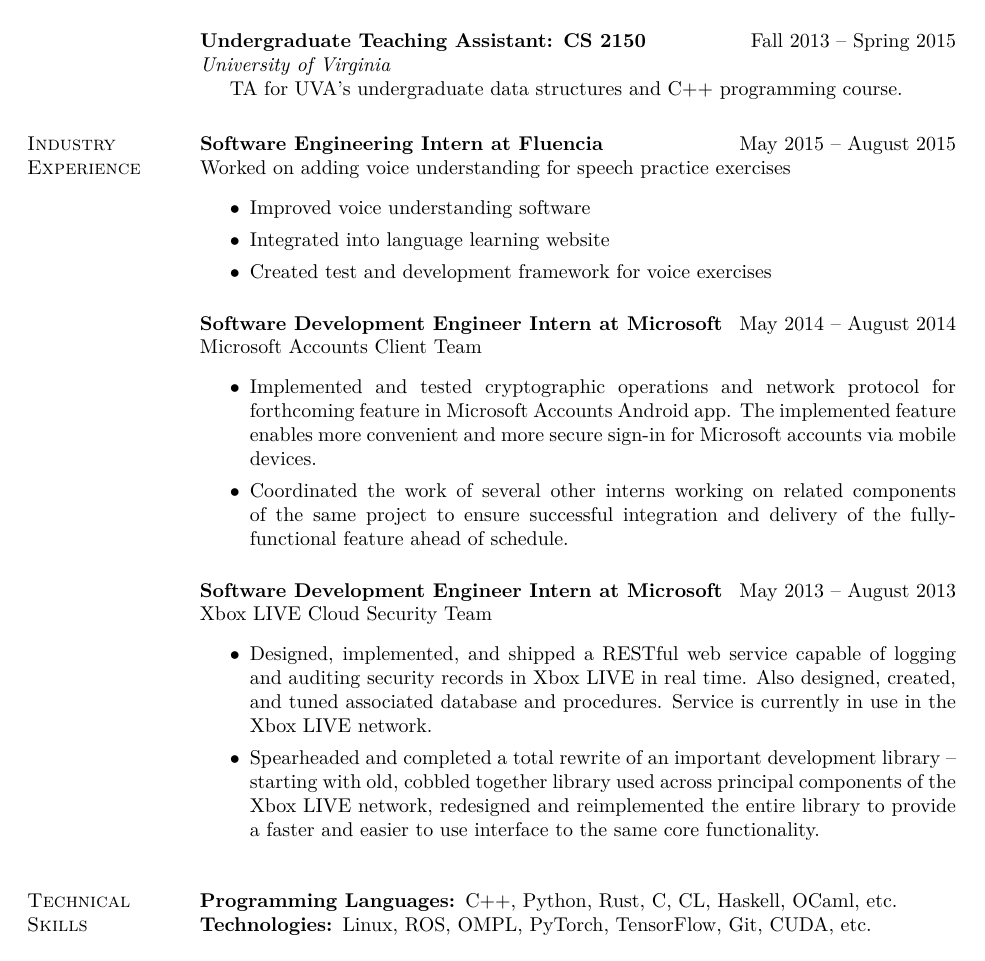
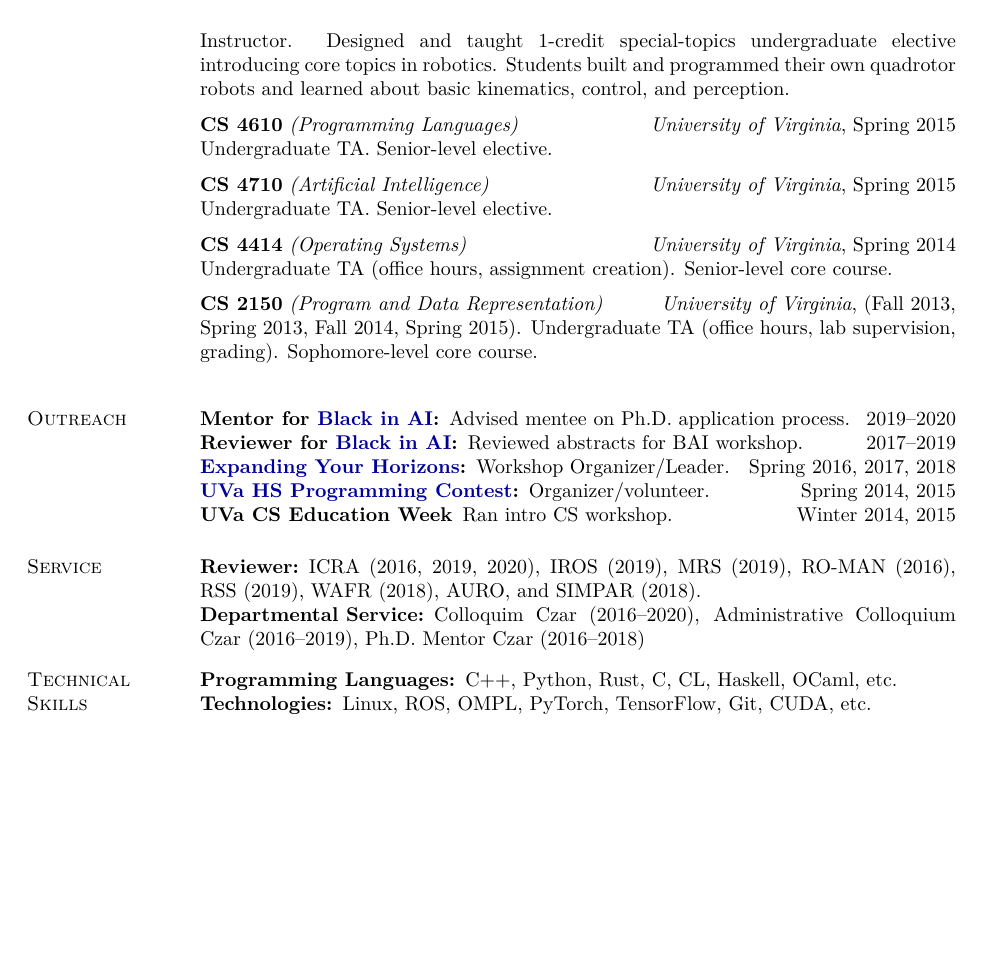
Before and after one commit to wbthomason/cv, a LaTeX CV (wil.thomason.cv.tex): page 4 of 4 before the commit and page 3 of 3 after it. The pictures show the PDF file wil.thomason.cv.pdf that the author committed with the source.

Commit message:
Theoretically complete CV update per this date

```diff
--- a/wil.thomason.cv.tex
+++ b/wil.thomason.cv.tex
@@ -367,2 +452,49 @@ Learning.'' June 19th, 2016. \emph{2nd Workshop on Model Learning for Human-Robo
+\end{class}
+
+\begin{class}{ENG 1501}{Introduction to Aerial Robotics}{University of Virginia}{Fall 2014}
+	\item Instructor. Designed and taught 1-credit special-topics undergraduate elective introducing
+	core topics in robotics. Students built and programmed their own quadrotor robots and learned
+	about basic kinematics, control, and perception.
+\end{class}
+
+\begin{class}{CS 4610}{Programming Languages}{University of Virginia}{Spring 2015}
+	\item Undergraduate TA. Senior-level elective.
+\end{class}
+
+\begin{class}{CS 4710}{Artificial Intelligence}{University of Virginia}{Spring 2015}
+	\item Undergraduate TA. Senior-level elective.
+\end{class}
+
+\begin{class}{CS 4414}{Operating Systems}{University of Virginia}{Spring 2014}
+	\item Undergraduate TA (office hours, assignment creation). Senior-level core course.
+\end{class}
+
+% Gross abuse of date field here because of weird line flow with long sequence of dates
+\begin{class}{CS 2150}{Program and Data Representation}{University of Virginia}{(Fall 2013, Spring
+		2013, Fall 2014, Spring 2015). Undergraduate TA (office hours, lab supervision, grading). Sophomore-level core course.}
+\end{class}
 
 \section{Outreach}
+\begin{loneboldlist}
+	\item[Mentor for \hyperlink{https://blackinai.github.io/}{Black in AI}:] Advised mentee on
+	Ph.D. application process.\hfill2019--2020
+	\item[Reviewer for \hyperlink{https://blackinai.github.io/}{Black in AI}:] Reviewed abstracts for
+	BAI workshop.\hfill2017--2019
+	\item[\href{https://www.eyh.cornell.edu}{Expanding Your Horizons}:] Workshop
+	Organizer/Leader.\hfill Spring 2016, 2017, 2018
+	% \begin{itemize}
+	% 	\setlength\itemsep{0em}
+	% 	\item Created interface for introducing the concept of programming with state machines
+	% 	\item Wrote ROS software to run state machine code on a Kuka youBot
+	% \end{itemize}
+	\item[\href{http://acm.cs.virginia.edu/hspc.php}{UVa HS Programming Contest}:]
+	Organizer/volunteer.~\hfill Spring 2014, 2015
+	% \begin{itemize}
+	% 	\setlength\itemsep{0em}
+	% 	\item Created contest problems
+	% 	\item Planned contest logistics
+	% 	\item Helped run contest
+	% \end{itemize}
+	\item[UVa CS Education Week] Ran intro CS workshop.\hfill Winter 2014, 2015
+	% \\Visited area schools to teach workshops on introductory programming with JKarel.
+\end{loneboldlist}\medskip
@@ -392 +502,8 @@ Visited area schools to teach workshops on introductory programming with JKarel.
 
+\section{Service}
+\begin{loneboldlist}
+	\item[Reviewer:] ICRA (2016, 2019, 2020), IROS (2019), MRS (2019), RO-MAN (2016), RSS (2019),
+	WAFR (2018), AURO, and SIMPAR (2018).
+	\item[Departmental Service:] Colloquim Czar (2016--2020), Administrative Colloquium Czar
+	(2016--2019), Ph.D. Mentor Czar (2016--2018)
+\end{loneboldlist}
@@ -407,5 +511,2 @@ Visited area schools to teach workshops on introductory programming with JKarel.
-\end{innerlist}\medskip
+% \section{Mentoring}
 
-\textbf{Undergraduate Research Assistant} \hfill {August 2014 -- July 2015}\\
-\emph{The University of Virginia, Department of Computer Science}
-\begin{innerlist}
@@ -417,5 +513,2 @@ Visited area schools to teach workshops on introductory programming with JKarel.
-\end{innerlist}\medskip
+% \section{Open-Source Software}
 
-\textbf{Undergraduate Research Assistant} \hfill {January 2013 -- May 2014}\\
-\emph{The University of Virginia, Department of Computer Science}
-\begin{innerlist}
@@ -425,7 +514,0 @@ Visited area schools to teach workshops on introductory programming with JKarel.
-\end{innerlist}
-
-\section{Teaching Experience}
-
-\textbf{Graduate Teaching Assistant: CS 4750} \hfill Fall 2016 \& Fall 2017\\
-\emph{Cornell University}
-\begin{innerlist}
@@ -436,13 +514,0 @@ Visited area schools to teach workshops on introductory programming with JKarel.
-\end{innerlist}\medskip
-
-\textbf{Graduate Teaching Assistant: CS 1110} \hfill Fall 2015\\
-\emph{Cornell University}
-\begin{innerlist}
-	\item[] Head TA for Cornell's introductory computer science course. Responsible for coordinating
-	TA staff, giving review lectures, supervising lab sessions, grading, and giving weekly office
-	hours.
-\end{innerlist}\medskip
-
-\textbf{Instructor: Introduction to Robotics} \hfill Spring 2015\\
-\emph{University of Virginia}
-\begin{innerlist}
@@ -452,64 +515,4 @@ Visited area schools to teach workshops on introductory programming with JKarel.
-\end{innerlist}\medskip
-
-\textbf{Undergraduate Teaching Assistant: CS 4610} \hfill Spring 2015\\
-\emph{University of Virginia}
-\begin{innerlist}
-	\item[] TA for UVA's undergraduate programming languages course.
-\end{innerlist}\medskip
-
-\textbf{Undergraduate Teaching Assistant: CS 4710} \hfill Spring 2015\\
-\emph{University of Virginia}
-\begin{innerlist}
-	\item[] TA for UVA's undergraduate artificial intelligence course.
-\end{innerlist}\medskip
-
-\textbf{Undergraduate Teaching Assistant: CS 4414} \hfill Spring 2014\\
-\emph{University of Virginia}
-\begin{innerlist}
-	\item[] TA for UVA's undergraduate operating systems course. Helped create course content using the Rust programming language as well as an automatic grading server for the class.
-\end{innerlist}\medskip
-
-\textbf{Undergraduate Teaching Assistant: CS 2150} \hfill Fall 2013 -- Spring 2015\\
-\emph{University of Virginia}
-\begin{innerlist}
-	\item[] TA for UVA's undergraduate data structures and C++ programming course.
-\end{innerlist}
-
-\section{Industry Experience}
-
-\textbf{Software Engineering Intern at Fluencia}\hfill May 2015 -- August 2015\\
-Worked on adding voice understanding for speech practice exercises
-\begin{itemize}
-	\setlength\itemsep{0em}
-	\item Improved voice understanding software
-	\item Integrated into language learning website
-	\item Created test and development framework for voice exercises
-\end{itemize}\medskip
-
-\textbf{Software Development Engineer Intern at Microsoft}\hfill May 2014 -- August 2014\\
-Microsoft Accounts Client Team
-\begin{itemize}
-	\setlength\itemsep{0em}
-	\item Implemented and tested cryptographic operations and network protocol for forthcoming
-	      feature in Microsoft Accounts Android app. The implemented feature enables more convenient and
-	      more secure sign-in for Microsoft accounts via mobile devices.
-	\item Coordinated the work of several other interns working on related components of the same
-	      project to ensure successful integration and delivery of the fully-functional feature ahead of
-	      schedule.
-\end{itemize}\medskip
-
-\textbf{Software Development Engineer Intern at Microsoft}\hfill May 2013 -- August 2013\\
-Xbox LIVE Cloud Security Team
-\begin{itemize}
-	\setlength\itemsep{0em}
-	\item Designed, implemented, and shipped a RESTful web service capable of logging and auditing
-	      security records in Xbox LIVE in real time. Also designed, created, and tuned associated
-	      database and procedures. Service is currently in use in the Xbox LIVE network.
-	\item Spearheaded and completed a total rewrite of an important development library – starting
-	      with old, cobbled together library used across principal components of the Xbox LIVE network,
-	      redesigned and reimplemented the entire library to provide a faster and easier to use
-	      interface to the same core functionality.
-\end{itemize}
+% \section{Invited Talks}
 
 \section{Technical\\Skills}
 \begin{loneboldlist}
```
Also changed, not shown: wil.thomason.cv.pdf, wil.thomason.cv.tex (175 more changed lines).
